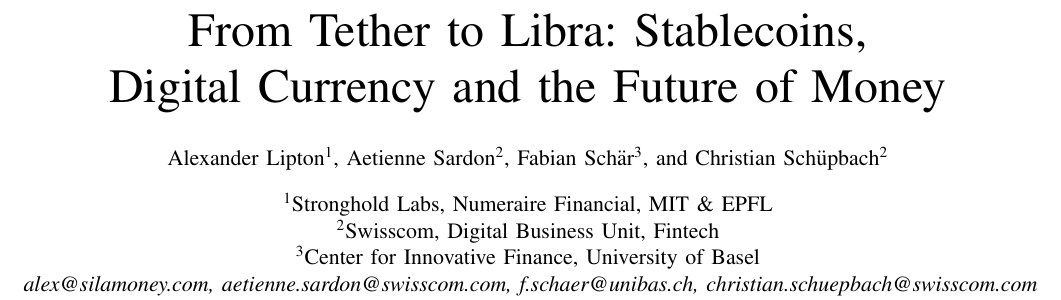
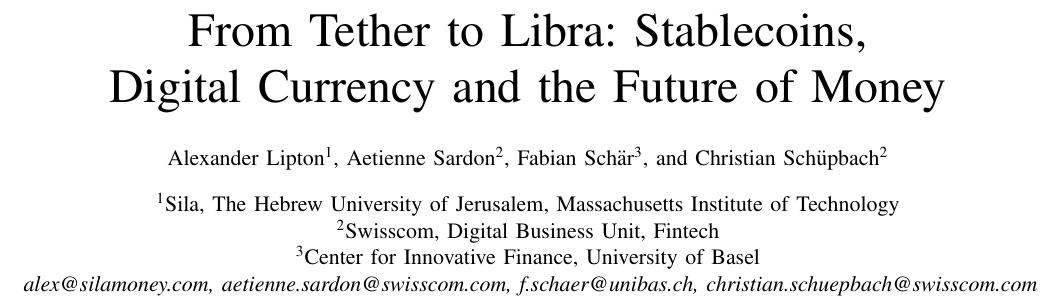
Before and after one commit to asardon/stablecoin-paper, a LaTeX paper (whitepaper.tex): part of page 1 of 10, cut so that both start at the same text. Compiled offline with pdfLaTeX.

Commit message:
corrected Alex' affiliation

```diff
--- a/whitepaper.tex
+++ b/whitepaper.tex
@@ -26,7 +26,7 @@
 \author[2]{Aetienne Sardon}
 \author[3]{Fabian Sch\"{a}r}
 \author[2]{Christian Sch\"{u}pbach}
-\affil[1]{Stronghold Labs, Numeraire Financial, MIT \& EPFL}
+\affil[1]{Sila, The Hebrew University of Jerusalem, Massachusetts Institute of Technology}
 \affil[2]{Swisscom, Digital Business Unit, Fintech}
 \affil[3]{Center for Innovative Finance, University of Basel}
 \affil[ ]{\textit {alex@silamoney.com, aetienne.sardon@swisscom.com,
```
